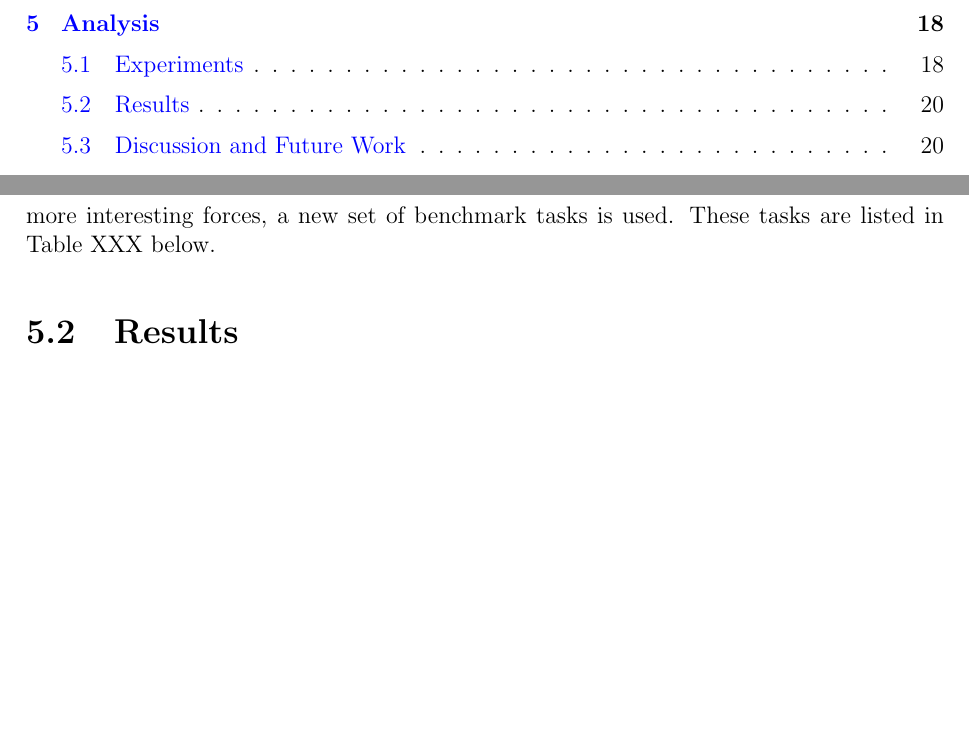
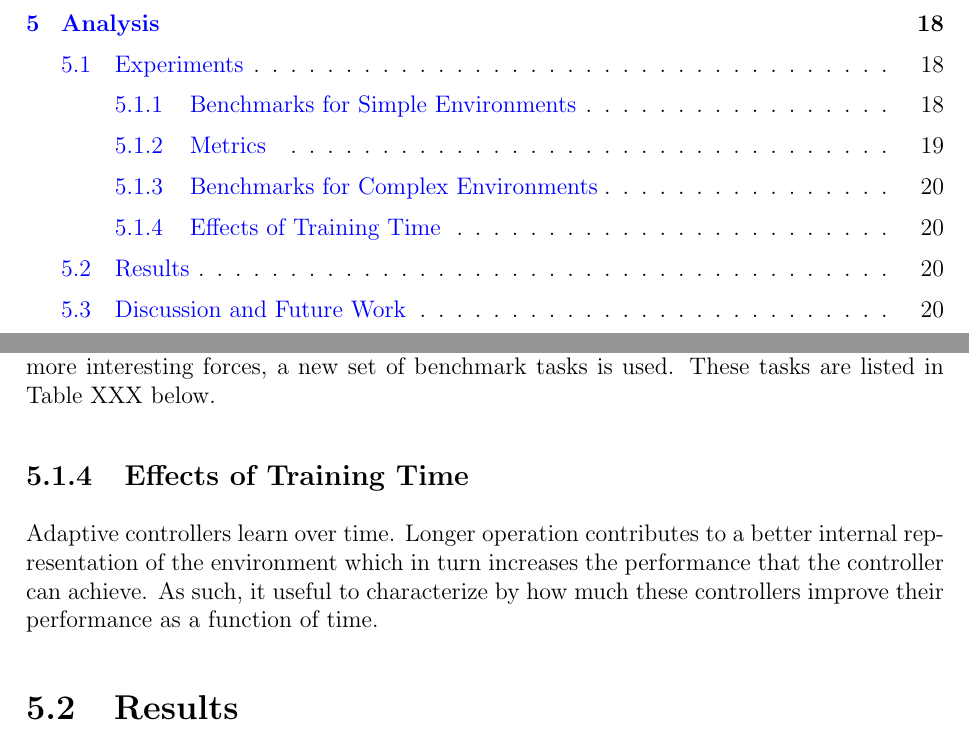
Before and after one commit to bjkomer/masters-thesis, a LaTeX thesis (thesis.tex): two parts of pages 7 and 29 of 32, joined at a grey line, cut so that both start at the same text, the shorter picture padded with empty space. Compiled offline with pdfLaTeX.

Commit message:
adding subsections to experiments

```diff
--- a/thesis.tex
+++ b/thesis.tex
@@ -815,6 +824,13 @@ To quantify the performance of the quadcopter controllers under the influence of
 These tasks are listed in Table XXX below.
 
 %put table with strange forces here, include downward force proportional to horizontal velocity, sideways force proportional to position/velocity, etc.
+
+% This subsection will talk about how pre-training for different amounts of time on particular force functions effects the performance
+\subsection{Effects of Training Time}
+
+Adaptive controllers learn over time.
+Longer operation contributes to a better internal representation of the environment which in turn increases the performance that the controller can achieve.
+As such, it useful to characterize by how much these controllers improve their performance as a function of time.
 
 \section{Results}
 
```
Also changed, not shown: thesis.tex (9 more changed lines).
